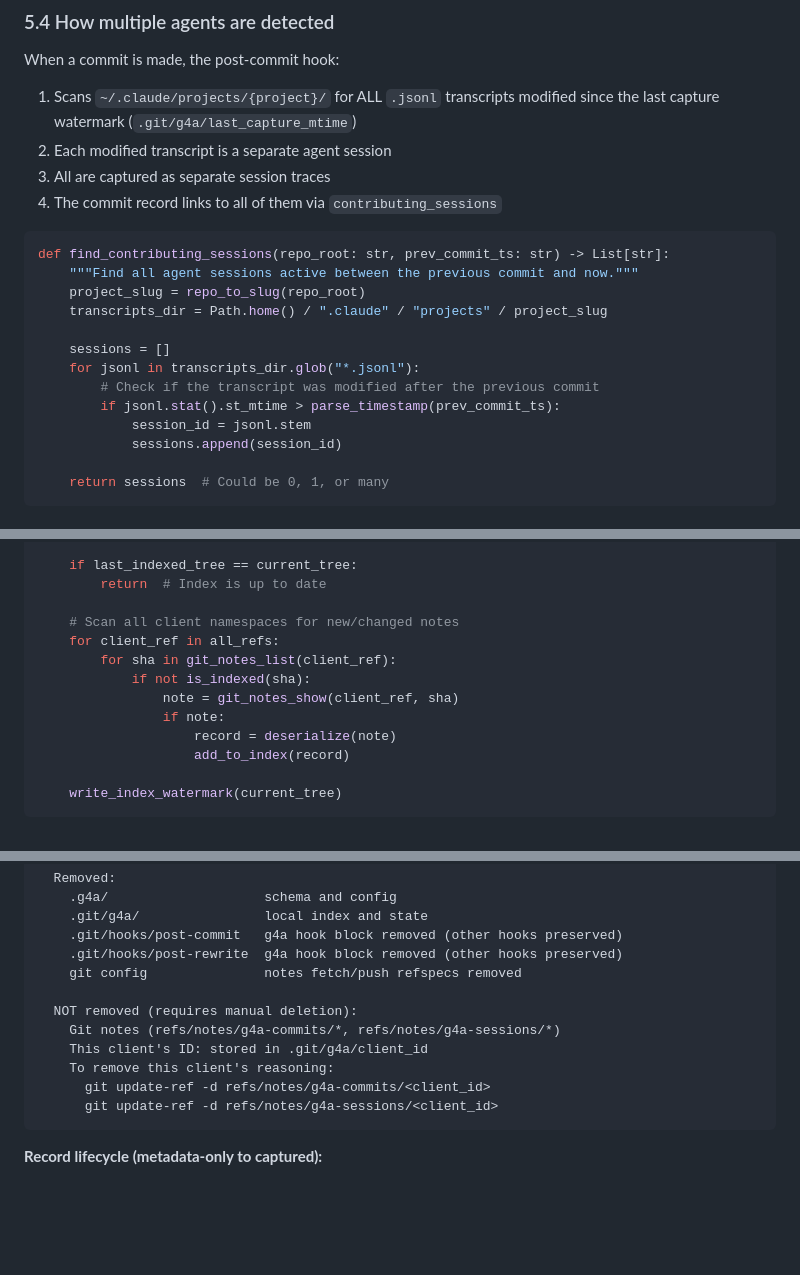
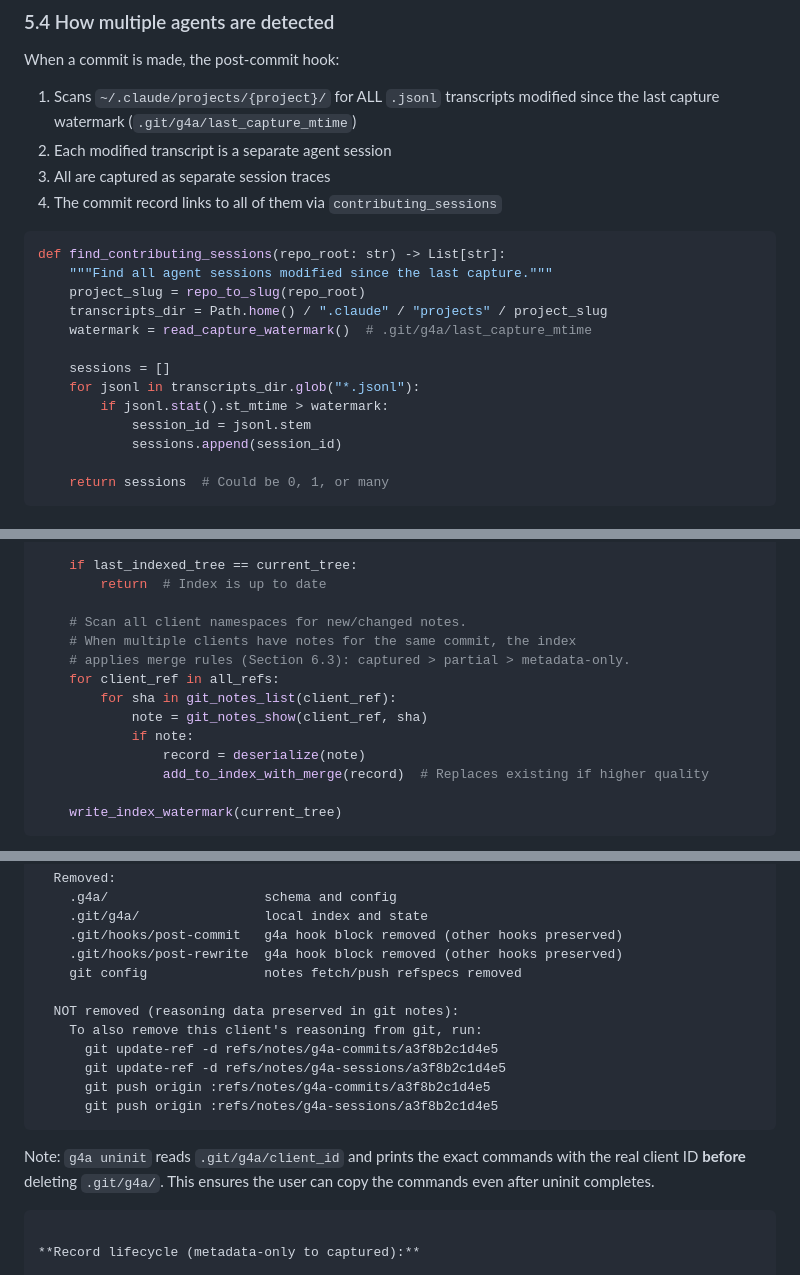
Before and after one commit to lcbasu/git4aiagents, a Markdown page: docs/HLD.md, 3 parts joined by grey strips. GitHub-like rendering; blank space fills up the shorter version.

````diff
--- a/docs/HLD.md
+++ b/docs/HLD.md
@@ -672,15 +672,15 @@ When a commit is made, the post-commit hook:
 4. The commit record links to all of them via `contributing_sessions`
 
 ```python
-def find_contributing_sessions(repo_root: str, prev_commit_ts: str) -> List[str]:
-    """Find all agent sessions active between the previous commit and now."""
+def find_contributing_sessions(repo_root: str) -> List[str]:
+    """Find all agent sessions modified since the last capture."""
     project_slug = repo_to_slug(repo_root)
     transcripts_dir = Path.home() / ".claude" / "projects" / project_slug
+    watermark = read_capture_watermark()  # .git/g4a/last_capture_mtime
 
     sessions = []
     for jsonl in transcripts_dir.glob("*.jsonl"):
-        # Check if the transcript was modified after the previous commit
-        if jsonl.stat().st_mtime > parse_timestamp(prev_commit_ts):
+        if jsonl.stat().st_mtime > watermark:
             session_id = jsonl.stem
             sessions.append(session_id)
 
@@ -932,14 +932,15 @@ def ensure_index_fresh():
     if last_indexed_tree == current_tree:
         return  # Index is up to date
 
-    # Scan all client namespaces for new/changed notes
+    # Scan all client namespaces for new/changed notes.
+    # When multiple clients have notes for the same commit, the index
+    # applies merge rules (Section 6.3): captured > partial > metadata-only.
     for client_ref in all_refs:
         for sha in git_notes_list(client_ref):
-            if not is_indexed(sha):
-                note = git_notes_show(client_ref, sha)
-                if note:
-                    record = deserialize(note)
-                    add_to_index(record)
+            note = git_notes_show(client_ref, sha)
+            if note:
+                record = deserialize(note)
+                add_to_index_with_merge(record)  # Replaces existing if higher quality
 
     write_index_watermark(current_tree)
 ```
@@ -2186,12 +2191,15 @@ $ g4a uninit
     .git/hooks/post-rewrite  g4a hook block removed (other hooks preserved)
     git config               notes fetch/push refspecs removed
 
-  NOT removed (requires manual deletion):
-    Git notes (refs/notes/g4a-commits/*, refs/notes/g4a-sessions/*)
-    This client's ID: stored in .git/g4a/client_id
-    To remove this client's reasoning:
-      git update-ref -d refs/notes/g4a-commits/<client_id>
-      git update-ref -d refs/notes/g4a-sessions/<client_id>
+  NOT removed (reasoning data preserved in git notes):
+    To also remove this client's reasoning from git, run:
+      git update-ref -d refs/notes/g4a-commits/a3f8b2c1d4e5
+      git update-ref -d refs/notes/g4a-sessions/a3f8b2c1d4e5
+      git push origin :refs/notes/g4a-commits/a3f8b2c1d4e5
+      git push origin :refs/notes/g4a-sessions/a3f8b2c1d4e5
+```
+
+Note: `g4a uninit` reads `.git/g4a/client_id` and prints the exact commands with the real client ID **before** deleting `.git/g4a/`. This ensures the user can copy the commands even after uninit completes.
 ```
 
 **Record lifecycle (metadata-only to captured):**
````
Also changed, not shown: other parts of docs/HLD.md (+18 -14 lines).
